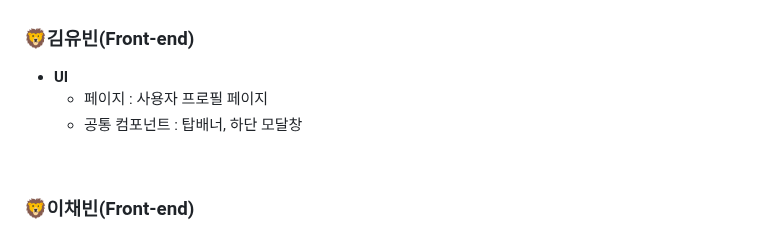
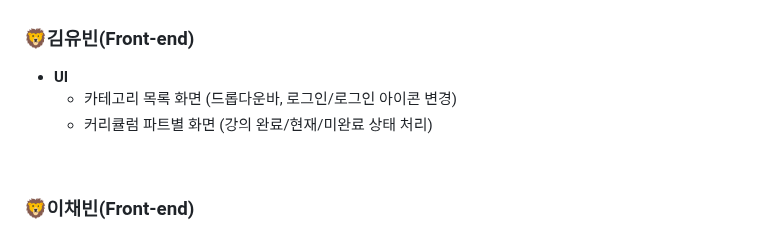
Before and after one commit to 2025-HERETHON/2025-herethon-5, a Markdown page: README.md, the part around the change. GitHub-like rendering.

```diff
--- a/README.md
+++ b/README.md
@@ -185,9 +185,8 @@
 ### 🦁김유빈(Front-end)
 
 - **UI**
-    - 페이지 : 사용자 프로필 페이지
-    - 공통 컴포넌트 : 탑배너, 하단 모달창
-
+    - 카테고리 목록 화면 (드롭다운바, 로그인/로그인 아이콘 변경)
+    - 커리큘럼 파트별 화면 (강의 완료/현재/미완료 상태 처리)
 
 <br>
 
```
